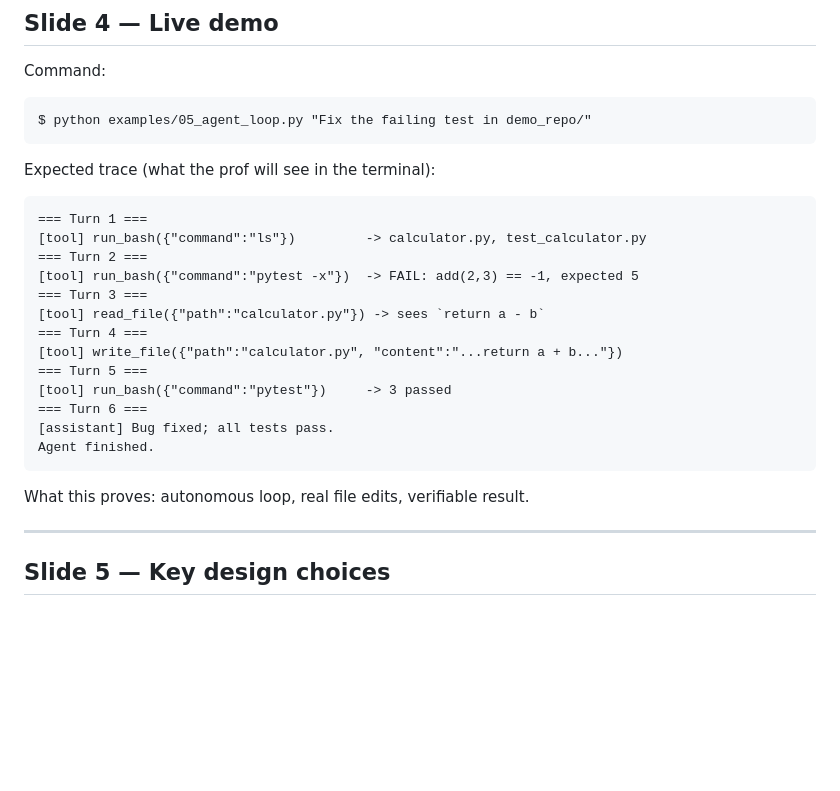
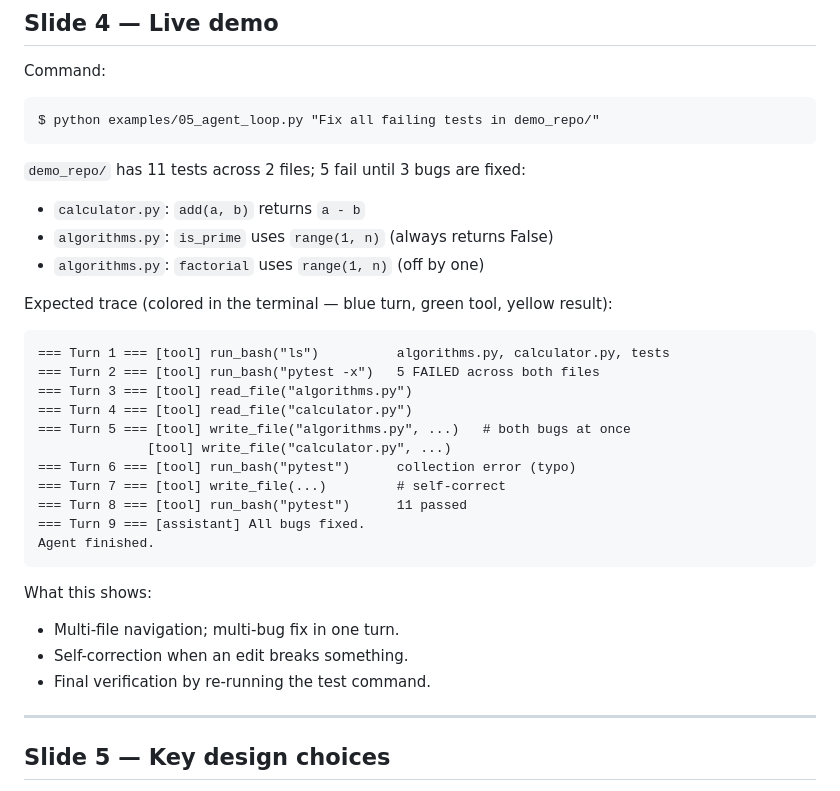
Before and after one commit to VincentTLe/coding-agent, a Markdown page: slides/demo.md, the part around the change. Rendered like a GitHub page; blank space fills up the shorter version.

Commit message:
slides: update slide 4 to match new multi-bug demo trace

````diff
--- a/slides/demo.md
+++ b/slides/demo.md
@@ -65,28 +65,34 @@ GitHub: github.com/VincentTLe/coding-agent (public)
 Command:
 
 ```
-$ python examples/05_agent_loop.py "Fix the failing test in demo_repo/"
+$ python examples/05_agent_loop.py "Fix all failing tests in demo_repo/"
 ```
 
-Expected trace (what the prof will see in the terminal):
+`demo_repo/` has 11 tests across 2 files; 5 fail until 3 bugs are fixed:
+- `calculator.py`: `add(a, b)` returns `a - b`
+- `algorithms.py`: `is_prime` uses `range(1, n)` (always returns False)
+- `algorithms.py`: `factorial` uses `range(1, n)` (off by one)
+
+Expected trace (colored in the terminal — blue turn, green tool, yellow result):
 
 ```
-=== Turn 1 ===
-[tool] run_bash({"command":"ls"})         -> calculator.py, test_calculator.py
-=== Turn 2 ===
-[tool] run_bash({"command":"pytest -x"})  -> FAIL: add(2,3) == -1, expected 5
-=== Turn 3 ===
-[tool] read_file({"path":"calculator.py"}) -> sees `return a - b`
-=== Turn 4 ===
-[tool] write_file({"path":"calculator.py", "content":"...return a + b..."})
-=== Turn 5 ===
-[tool] run_bash({"command":"pytest"})     -> 3 passed
-=== Turn 6 ===
-[assistant] Bug fixed; all tests pass.
+=== Turn 1 === [tool] run_bash("ls")          algorithms.py, calculator.py, tests
+=== Turn 2 === [tool] run_bash("pytest -x")   5 FAILED across both files
+=== Turn 3 === [tool] read_file("algorithms.py")
+=== Turn 4 === [tool] read_file("calculator.py")
+=== Turn 5 === [tool] write_file("algorithms.py", ...)   # both bugs at once
+              [tool] write_file("calculator.py", ...)
+=== Turn 6 === [tool] run_bash("pytest")      collection error (typo)
+=== Turn 7 === [tool] write_file(...)         # self-correct
+=== Turn 8 === [tool] run_bash("pytest")      11 passed
+=== Turn 9 === [assistant] All bugs fixed.
 Agent finished.
 ```
 
-What this proves: autonomous loop, real file edits, verifiable result.
+What this shows:
+- Multi-file navigation; multi-bug fix in one turn.
+- Self-correction when an edit breaks something.
+- Final verification by re-running the test command.
 
 ---
 
````
